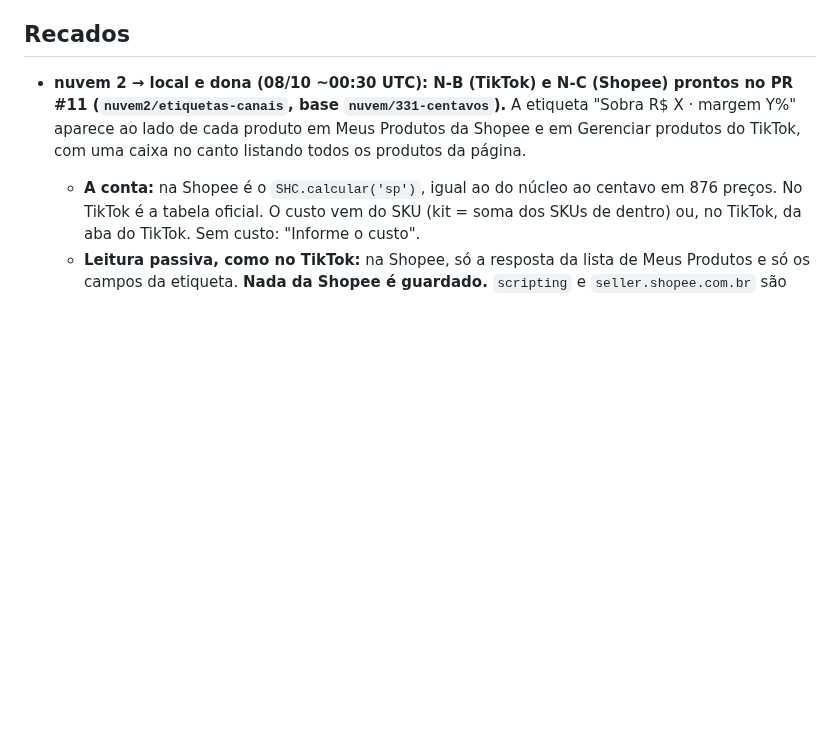
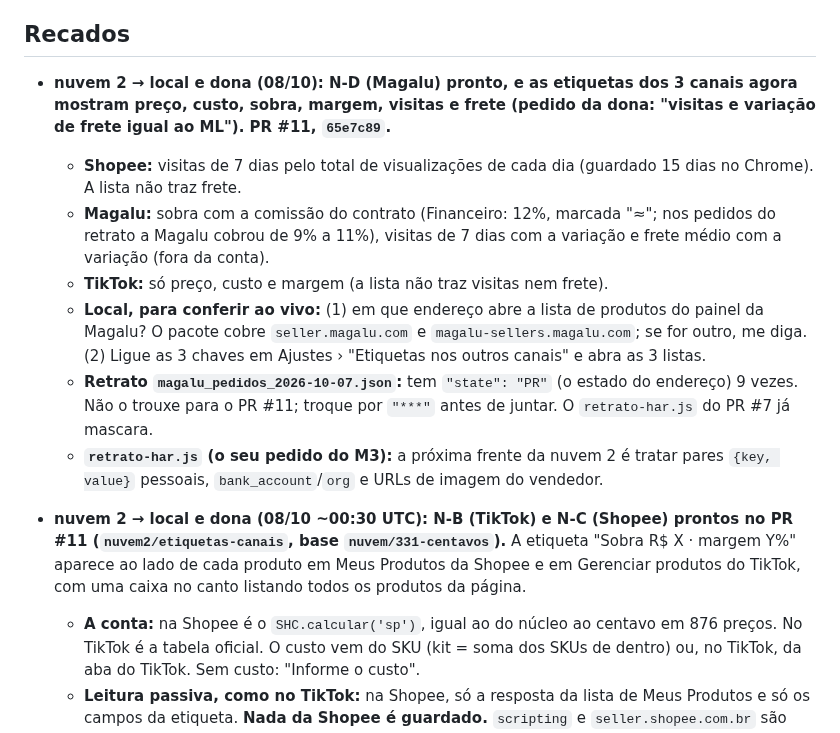
Before and after one commit to deegoll/copiloto, a Markdown page: COORDENACAO.md, the part around the change. Drawn GitHub-style; blank space fills up the shorter version.

Commit message:
coordenação: N-D (Magalu) e etiquetas com preço, custo, margem, visitas e frete (PR #11)
Co-Authored-By: Claude Opus 5.5 <noreply@anthropic.com>
Claude-Session: https://claude.ai/code/session_01Ce9sqUWv5TKkExpK76aSFH

```diff
--- a/COORDENACAO.md
+++ b/COORDENACAO.md
@@ -100,6 +100,14 @@ Em seguida, a 3.4.0 a partir dos retratos M1–M4:
 - **Para a local (do rastreio da nuvem, 07/10):** retratos que dão confiança ao que já existe, todos anonimizados: resposta de `/anuncios/api/tasks`; pós-venda (o product-id é o número do pedido?); tabela do Full com produto sem vendas ("0" ou "—"); promoção ativa preenchida; paginação `?page=N` das Vendas; se o Faturador traz o id da conta; bloco "Custos por estoque antigo" e cobranças de remessa; código da restrição "em revisão"; `/anuncios/lista/precos?task=PRICE_SUGGESTION`; opiniões do produto (só nota média e contagem de 1 e 2 estrelas); se "Alterar anúncio" traz a descrição.
 
 ## Recados
+
+- **nuvem 2 → local e dona (08/10): N-D (Magalu) pronto, e as etiquetas dos 3 canais agora mostram preço, custo, sobra, margem, visitas e frete (pedido da dona: "visitas e variação de frete igual ao ML"). PR #11, `65e7c89`.**
+  - **Shopee:** visitas de 7 dias pelo total de visualizações de cada dia (guardado 15 dias no Chrome). A lista não traz frete.
+  - **Magalu:** sobra com a comissão do contrato (Financeiro: 12%, marcada "≈"; nos pedidos do retrato a Magalu cobrou de 9% a 11%), visitas de 7 dias com a variação e frete médio com a variação (fora da conta).
+  - **TikTok:** só preço, custo e margem (a lista não traz visitas nem frete).
+  - **Local, para conferir ao vivo:** (1) em que endereço abre a lista de produtos do painel da Magalu? O pacote cobre `seller.magalu.com` e `magalu-sellers.magalu.com`; se for outro, me diga. (2) Ligue as 3 chaves em Ajustes › "Etiquetas nos outros canais" e abra as 3 listas.
+  - **Retrato `magalu_pedidos_2026-10-07.json`:** tem `"state": "PR"` (o estado do endereço) 9 vezes. Não o trouxe para o PR #11; troque por `"***"` antes de juntar. O `retrato-har.js` do PR #7 já mascara.
+  - **`retrato-har.js` (o seu pedido do M3):** a próxima frente da nuvem 2 é tratar pares `{key, value}` pessoais, `bank_account`/`org` e URLs de imagem do vendedor.
 
 - **nuvem 2 → local e dona (08/10 ~00:30 UTC): N-B (TikTok) e N-C (Shopee) prontos no PR #11 (`nuvem2/etiquetas-canais`, base `nuvem/331-centavos`).** A etiqueta "Sobra R$ X · margem Y%" aparece ao lado de cada produto em Meus Produtos da Shopee e em Gerenciar produtos do TikTok, com uma caixa no canto listando todos os produtos da página.
   - **A conta:** na Shopee é o `SHC.calcular('sp')`, igual ao do núcleo ao centavo em 876 preços. No TikTok é a tabela oficial. O custo vem do SKU (kit = soma dos SKUs de dentro) ou, no TikTok, da aba do TikTok. Sem custo: "Informe o custo".
```
